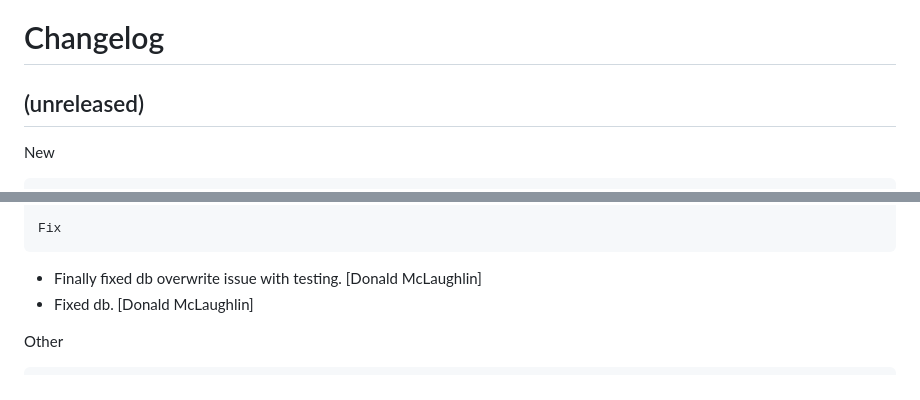
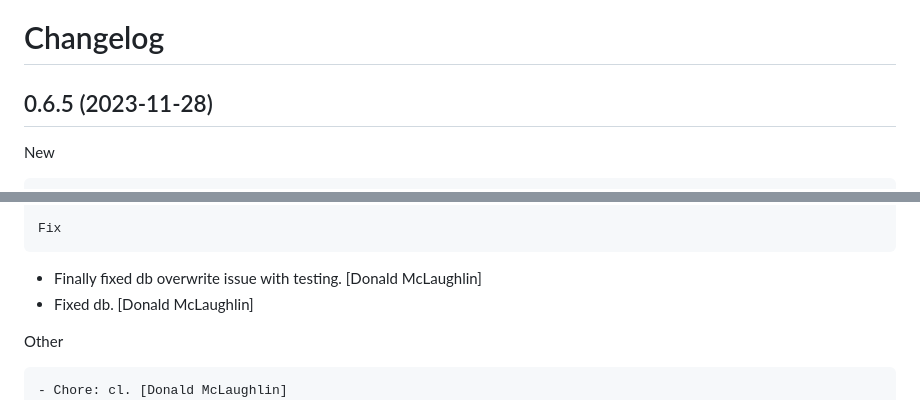
Before and after one commit to don1997/csm, a Markdown page: CHANGELOG.md, 2 parts joined by grey strips. GitHub-like rendering.

Commit message:
New: New tag for feats @ v0.6.5

```diff
--- a/CHANGELOG.md
+++ b/CHANGELOG.md
@@ -2,8 +2,8 @@ Changelog
 =========
 
 
-(unreleased)
-------------
+0.6.5 (2023-11-28)
+------------------
 
 New
 ~~~
@@ -48,6 +48,7 @@ Fix
 
 Other
 ~~~~~
+- Chore: cl. [Donald McLaughlin]
 - Tagging feat. [Donald McLaughlin]
 - Fixed more issues with login testing and added more. [Donald
   McLaughlin]
```
